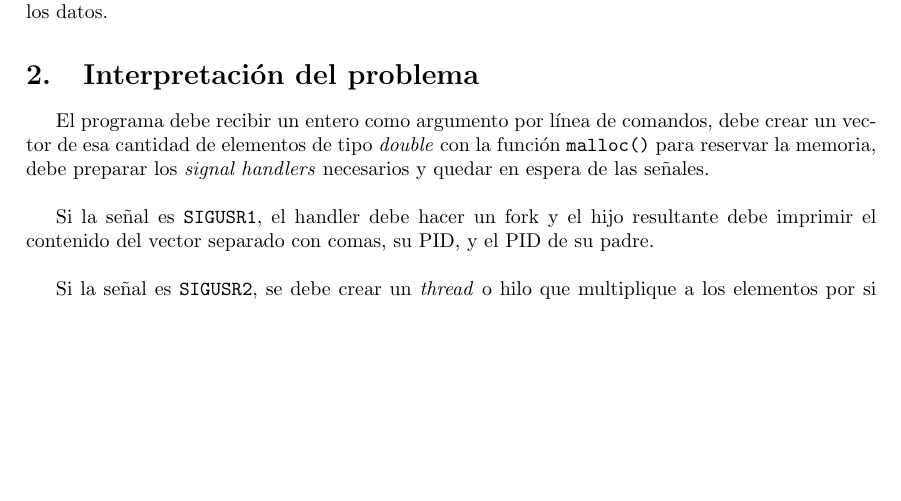
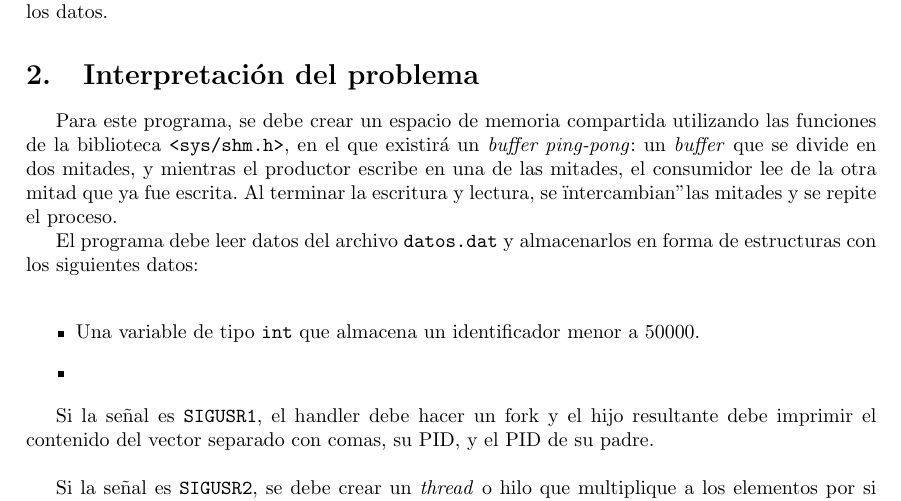
Before and after one commit to tomas-tavella/Proyectos-SOyR, a LaTeX paper (TP3/Informe/Informe TP3.tex, which reads TP3/Informe/Secciones/3 - Interpretacion del problema.tex): part of page 3 of 5, cut so that both start at the same text, the shorter picture padded with empty space. Compiled offline with pdfLaTeX.

Commit message:
Comenzar la interpretacion del problema

```diff
--- a/TP3/Informe/Secciones/3 - Interpretacion del problema.tex
+++ b/TP3/Informe/Secciones/3 - Interpretacion del problema.tex
@@ -1,5 +1,12 @@
 \section{Interpretación del problema}
-El programa debe recibir un entero como argumento por línea de comandos, debe crear un vector de esa cantidad de elementos de tipo \textit{double} con la función \texttt{malloc()} para reservar la memoria, debe preparar los \textit{signal handlers} necesarios y quedar en espera de las señales.\\
+Para este programa, se debe crear un espacio de memoria compartida utilizando las funciones de la biblioteca \texttt{<sys/shm.h>}, en el que existirá un \textit{buffer ping-pong}: un \textit{buffer} que se divide en dos mitades, y mientras el productor escribe en una de las mitades, el consumidor lee de la otra mitad que ya fue escrita. Al terminar la escritura y lectura, se "intercambian" las mitades y se repite el proceso.
+
+El programa debe leer datos del archivo \texttt{datos.dat} y almacenarlos en forma de estructuras con los siguientes datos:\\
+
+\begin{itemize}
+    \item Una variable de tipo \texttt{int} que almacena un identificador menor a 50000.
+    \item
+\end{itemize}
 
 Si la señal es \texttt{SIGUSR1}, el handler debe hacer un fork y el hijo resultante debe imprimir el contenido del vector separado con comas, su PID, y el PID de su padre.\\
 
```
Also changed, not shown: TP3/Informe/Informe TP3.pdf.
